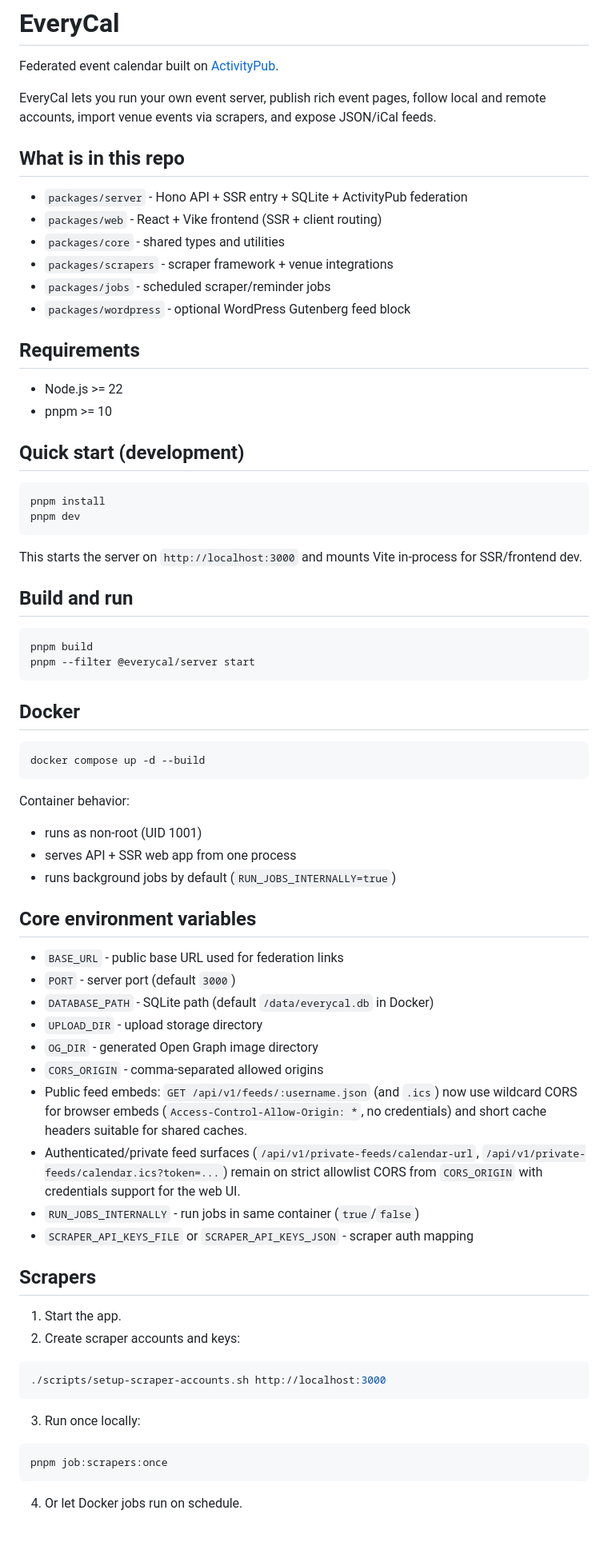
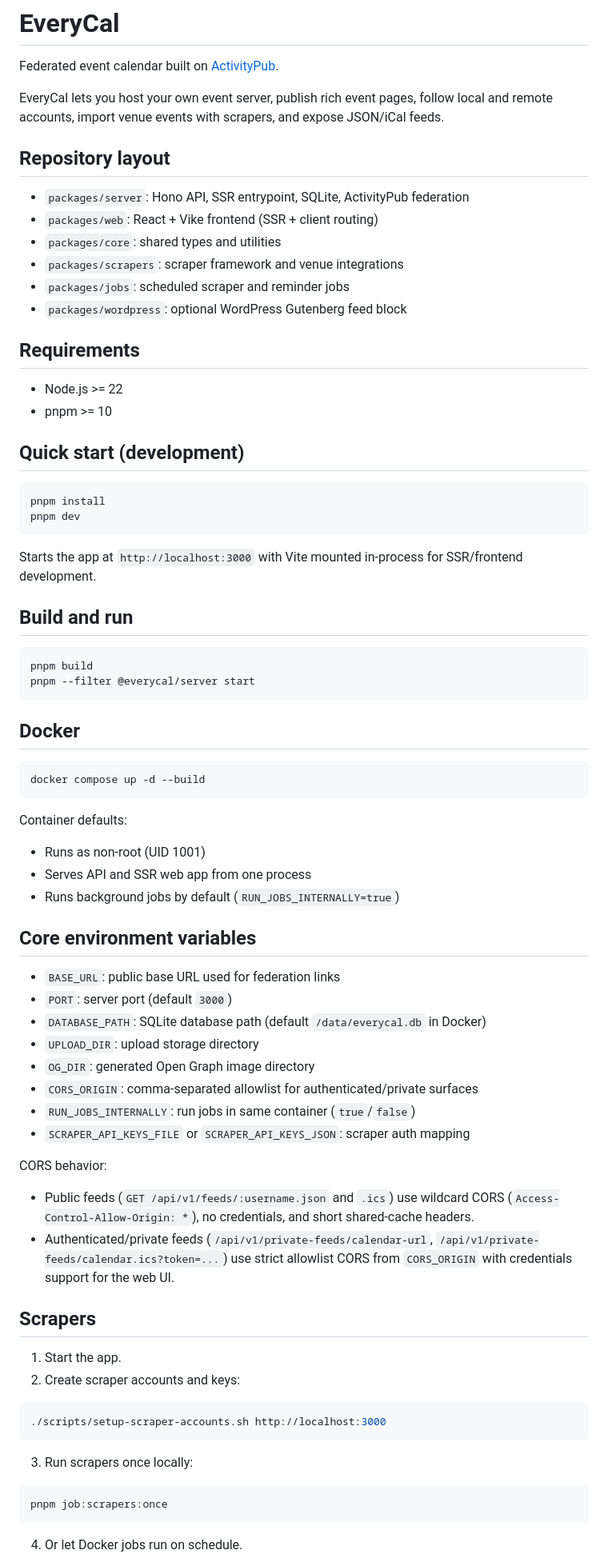
Before and after one commit to burnoutberni/everycal, a Markdown page: README.md, the part around one of its changes. Shown at 80% size. Drawn GitHub-style; blank space fills up the shorter version.

Commit message:
docs: polish README structure and wording

````diff
--- a/README.md
+++ b/README.md
@@ -2,16 +2,16 @@
 
 Federated event calendar built on [ActivityPub](https://www.w3.org/TR/activitypub/).
 
-EveryCal lets you run your own event server, publish rich event pages, follow local and remote accounts, import venue events via scrapers, and expose JSON/iCal feeds.
+EveryCal lets you host your own event server, publish rich event pages, follow local and remote accounts, import venue events with scrapers, and expose JSON/iCal feeds.
 
-## What is in this repo
+## Repository layout
 
-- `packages/server` - Hono API + SSR entry + SQLite + ActivityPub federation
-- `packages/web` - React + Vike frontend (SSR + client routing)
-- `packages/core` - shared types and utilities
-- `packages/scrapers` - scraper framework + venue integrations
-- `packages/jobs` - scheduled scraper/reminder jobs
-- `packages/wordpress` - optional WordPress Gutenberg feed block
+- `packages/server`: Hono API, SSR entrypoint, SQLite, ActivityPub federation
+- `packages/web`: React + Vike frontend (SSR + client routing)
+- `packages/core`: shared types and utilities
+- `packages/scrapers`: scraper framework and venue integrations
+- `packages/jobs`: scheduled scraper and reminder jobs
+- `packages/wordpress`: optional WordPress Gutenberg feed block
 
 ## Requirements
 
@@ -25,7 +25,7 @@ pnpm install
 pnpm dev
 ```
 
-This starts the server on `http://localhost:3000` and mounts Vite in-process for SSR/frontend dev.
+Starts the app at `http://localhost:3000` with Vite mounted in-process for SSR/frontend development.
 
 ## Build and run
 
@@ -40,24 +40,27 @@ pnpm --filter @everycal/server start
 docker compose up -d --build
 ```
 
-Container behavior:
+Container defaults:
 
-- runs as non-root (UID 1001)
-- serves API + SSR web app from one process
-- runs background jobs by default (`RUN_JOBS_INTERNALLY=true`)
+- Runs as non-root (UID 1001)
+- Serves API and SSR web app from one process
+- Runs background jobs by default (`RUN_JOBS_INTERNALLY=true`)
 
 ## Core environment variables
 
-- `BASE_URL` - public base URL used for federation links
-- `PORT` - server port (default `3000`)
-- `DATABASE_PATH` - SQLite path (default `/data/everycal.db` in Docker)
-- `UPLOAD_DIR` - upload storage directory
-- `OG_DIR` - generated Open Graph image directory
-- `CORS_ORIGIN` - comma-separated allowed origins
-- Public feed embeds: `GET /api/v1/feeds/:username.json` (and `.ics`) now use wildcard CORS for browser embeds (`Access-Control-Allow-Origin: *`, no credentials) and short cache headers suitable for shared caches.
-- Authenticated/private feed surfaces (`/api/v1/private-feeds/calendar-url`, `/api/v1/private-feeds/calendar.ics?token=...`) remain on strict allowlist CORS from `CORS_ORIGIN` with credentials support for the web UI.
-- `RUN_JOBS_INTERNALLY` - run jobs in same container (`true`/`false`)
-- `SCRAPER_API_KEYS_FILE` or `SCRAPER_API_KEYS_JSON` - scraper auth mapping
+- `BASE_URL`: public base URL used for federation links
+- `PORT`: server port (default `3000`)
+- `DATABASE_PATH`: SQLite database path (default `/data/everycal.db` in Docker)
+- `UPLOAD_DIR`: upload storage directory
+- `OG_DIR`: generated Open Graph image directory
+- `CORS_ORIGIN`: comma-separated allowlist for authenticated/private surfaces
+- `RUN_JOBS_INTERNALLY`: run jobs in same container (`true`/`false`)
+- `SCRAPER_API_KEYS_FILE` or `SCRAPER_API_KEYS_JSON`: scraper auth mapping
+
+CORS behavior:
+
+- Public feeds (`GET /api/v1/feeds/:username.json` and `.ics`) use wildcard CORS (`Access-Control-Allow-Origin: *`), no credentials, and short shared-cache headers.
+- Authenticated/private feeds (`/api/v1/private-feeds/calendar-url`, `/api/v1/private-feeds/calendar.ics?token=...`) use strict allowlist CORS from `CORS_ORIGIN` with credentials support for the web UI.
 
 ## Scrapers
 
@@ -68,7 +71,7 @@ Container behavior:
 ./scripts/setup-scraper-accounts.sh http://localhost:3000
 ```
 
-3. Run once locally:
+3. Run scrapers once locally:
 
 ```bash
 pnpm job:scrapers:once
````
Also changed, not shown: other parts of README.md (+5 -5 lines).
